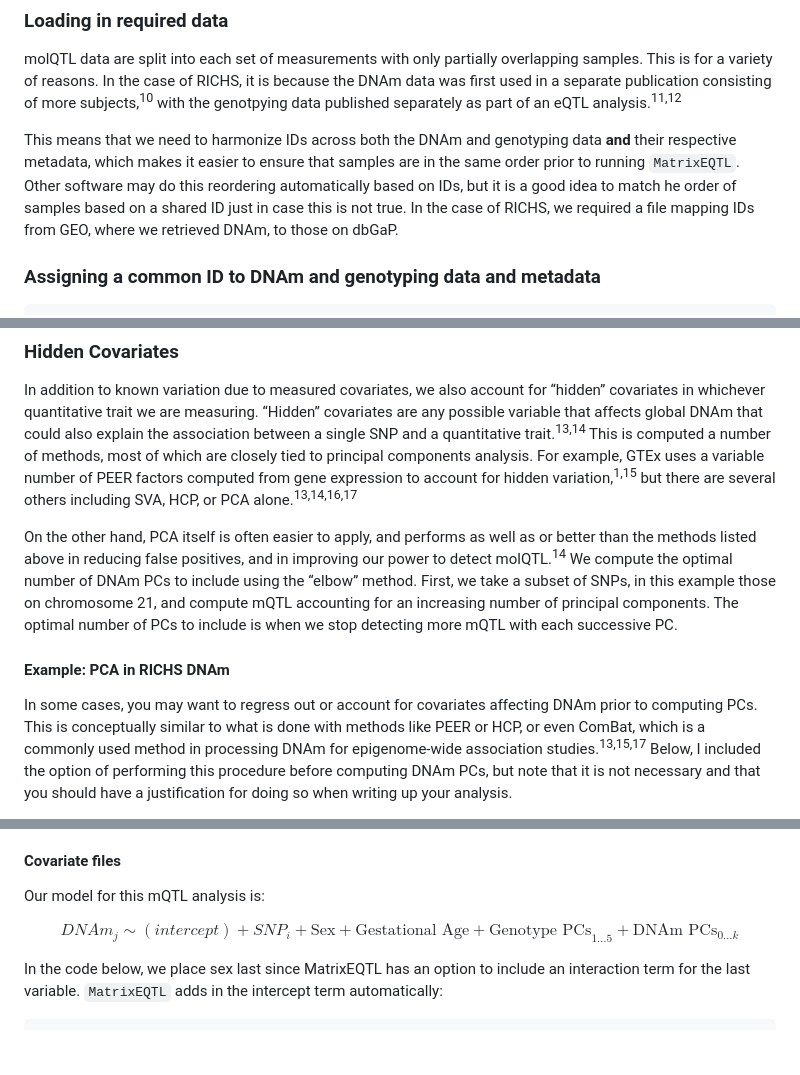
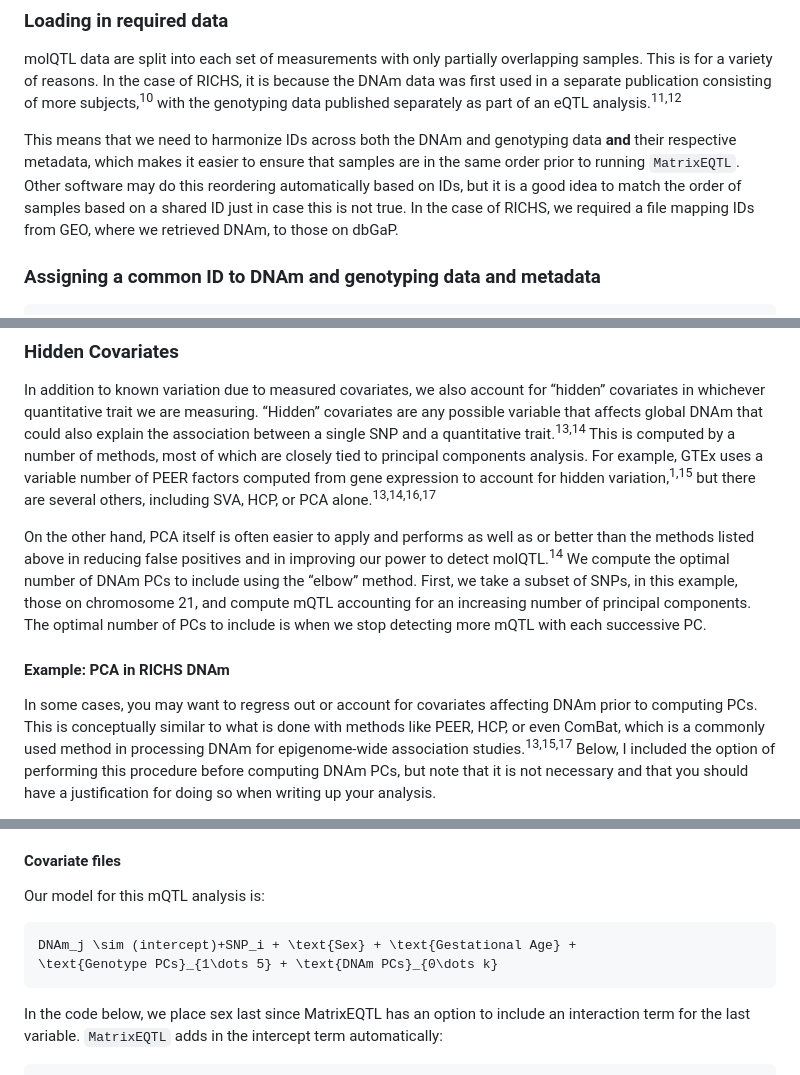
Before and after one commit to dennis-lab-genomics/mQTL-analysis-module, a Markdown page: main-module.md, 3 parts joined by grey strips. Rendered like a GitHub page; blank space fills up the shorter version.

Commit message:
Update main-module.md
equation rendering

````diff
--- a/main-module.md
+++ b/main-module.md
@@ -98,14 +98,14 @@ molQTL data are split into each set of measurements with only partially
 overlapping samples. This is for a variety of reasons. In the case of
 RICHS, it is because the DNAm data was first used in a separate
 publication consisting of more subjects,<sup>10</sup> with the
-genotpying data published separately as part of an eQTL
+genotyping data published separately as part of an eQTL
 analysis.<sup>11,12</sup>
 
 This means that we need to harmonize IDs across both the DNAm and
 genotyping data **and** their respective metadata, which makes it easier
 to ensure that samples are in the same order prior to running
 `MatrixEQTL`. Other software may do this reordering automatically based
-on IDs, but it is a good idea to match he order of samples based on a
+on IDs, but it is a good idea to match the order of samples based on a
 shared ID just in case this is not true. In the case of RICHS, we
 required a file mapping IDs from GEO, where we retrieved DNAm, to those
 on dbGaP.
@@ -174,18 +174,18 @@ In addition to known variation due to measured covariates, we also
 account for “hidden” covariates in whichever quantitative trait we are
 measuring. “Hidden” covariates are any possible variable that affects
 global DNAm that could also explain the association between a single SNP
-and a quantitative trait.<sup>13,14</sup> This is computed a number of
+and a quantitative trait.<sup>13,14</sup> This is computed by a number of
 methods, most of which are closely tied to principal components
 analysis. For example, GTEx uses a variable number of PEER factors
 computed from gene expression to account for hidden
-variation,<sup>1,15</sup> but there are several others including SVA,
+variation,<sup>1,15</sup> but there are several others, including SVA,
 HCP, or PCA alone.<sup>13,14,16,17</sup>
 
-On the other hand, PCA itself is often easier to apply, and performs as
+On the other hand, PCA itself is often easier to apply and performs as
 well as or better than the methods listed above in reducing false
-positives, and in improving our power to detect molQTL.<sup>14</sup> We
+positives and in improving our power to detect molQTL.<sup>14</sup> We
 compute the optimal number of DNAm PCs to include using the “elbow”
-method. First, we take a subset of SNPs, in this example those on
+method. First, we take a subset of SNPs, in this example, those on
 chromosome 21, and compute mQTL accounting for an increasing number of
 principal components. The optimal number of PCs to include is when we
 stop detecting more mQTL with each successive PC.
@@ -194,7 +194,7 @@ stop detecting more mQTL with each successive PC.
 
 In some cases, you may want to regress out or account for covariates
 affecting DNAm prior to computing PCs. This is conceptually similar to
-what is done with methods like PEER or HCP, or even ComBat, which is a
+what is done with methods like PEER, HCP, or even ComBat, which is a
 commonly used method in processing DNAm for epigenome-wide association
 studies.<sup>13,15,17</sup> Below, I included the option of performing
 this procedure before computing DNAm PCs, but note that it is not
@@ -245,8 +245,10 @@ of PCs.
 
 Our model for this mQTL analysis is:
 
-$$ DNAm_j \sim (intercept)+SNP_i + \text{Sex} + \text{Gestational Age} +
-\text{Genotype PCs}_{1\dots 5} + \text{DNAm PCs}_{0\dots k}$$
+```math
+DNAm_j \sim (intercept)+SNP_i + \text{Sex} + \text{Gestational Age} +
+\text{Genotype PCs}_{1\dots 5} + \text{DNAm PCs}_{0\dots k}
+```
 
 In the code below, we place sex last since MatrixEQTL has an option to
 include an interaction term for the last variable. `MatrixEQTL` adds in
````
